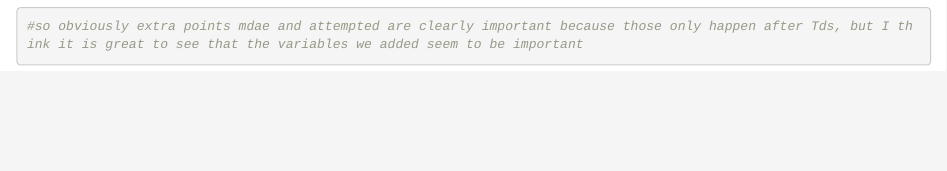
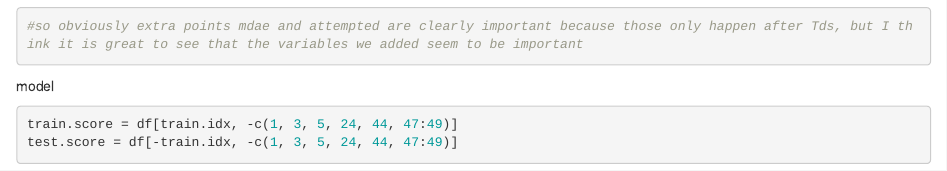
Before and after one commit to mattymo18/Project-2-STOR-390, an R Markdown document (eda2.rmd): the page in a window 1100 px wide, from 3830 px down. Rendered offline with R 4.5, knitr and Pandoc, with nearby package versions; some code elsewhere in the file could not run offline.

Commit message:
Train and Test data for home and away score

````diff
--- a/eda2.rmd
+++ b/eda2.rmd
@@ -113,3 +113,10 @@ rf.model = randomForest(x=dplyr::select(train,-Home_X.1),
 importance(rf.model)
 #so obviously extra points mdae and attempted are clearly important because those only happen after Tds, but I think it is great to see that the variables we added seem to be important
 ```
+
+model
+```{r}
+train.score = df[train.idx, -c(1, 3, 5, 24, 44, 47:49)]
+test.score = df[-train.idx, -c(1, 3, 5, 24, 44, 47:49)]
+
+```
````
